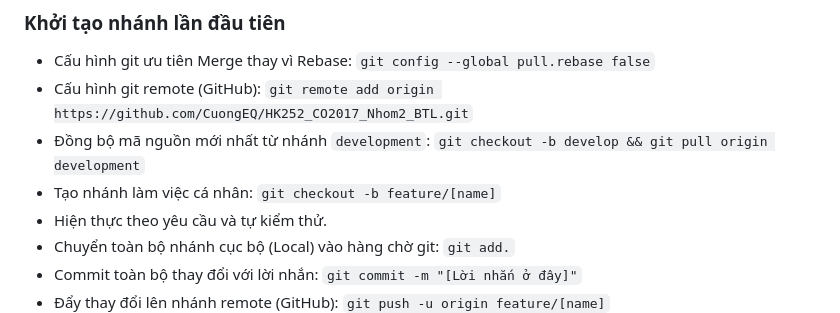
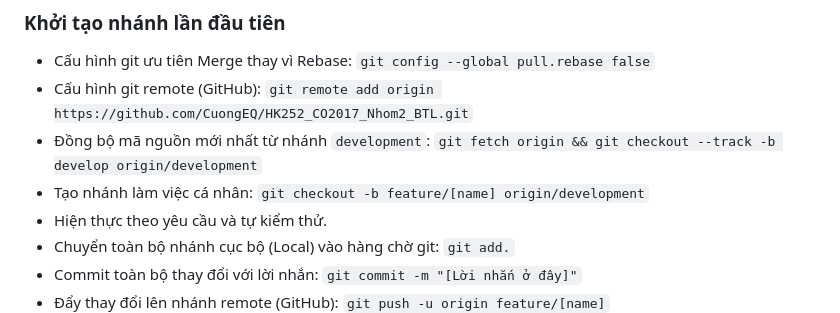
Before and after one commit to CuongEQ/HK252_CO2017_Nhom2_BTL, a Markdown page: README.md, the part around the change. Drawn GitHub-style.

Commit message:
Potential fix for pull request finding
Co-authored-by: Copilot Autofix powered by AI <175728472+Copilot@users.noreply.github.com>

```diff
--- a/README.md
+++ b/README.md
@@ -39,8 +39,8 @@ Repo này được phân chia thành nhiều nhánh (Branch) tương ứng với
 ### Khởi tạo nhánh lần đầu tiên
 - Cấu hình git ưu tiên Merge thay vì Rebase: `git config --global pull.rebase false`
 - Cấu hình git remote (GitHub): `git remote add origin https://github.com/CuongEQ/HK252_CO2017_Nhom2_BTL.git`
-- Đồng bộ mã nguồn mới nhất từ nhánh `development`: `git checkout -b develop && git pull origin development`
-- Tạo nhánh làm việc cá nhân: `git checkout -b feature/[name]`
+- Đồng bộ mã nguồn mới nhất từ nhánh `development`: `git fetch origin && git checkout --track -b develop origin/development`
+- Tạo nhánh làm việc cá nhân: `git checkout -b feature/[name] origin/development`
 - Hiện thực theo yêu cầu và tự kiểm thử.
 - Chuyển toàn bộ nhánh cục bộ (Local) vào hàng chờ git: `git add.`
 - Commit toàn bộ thay đổi với lời nhắn: `git commit -m "[Lời nhắn ở đây]"`
```
